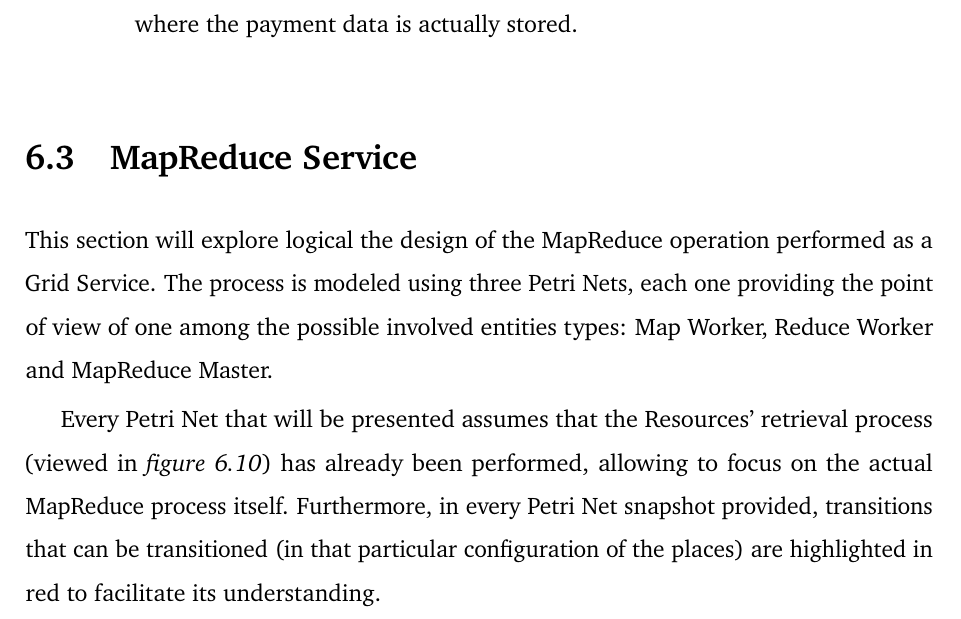
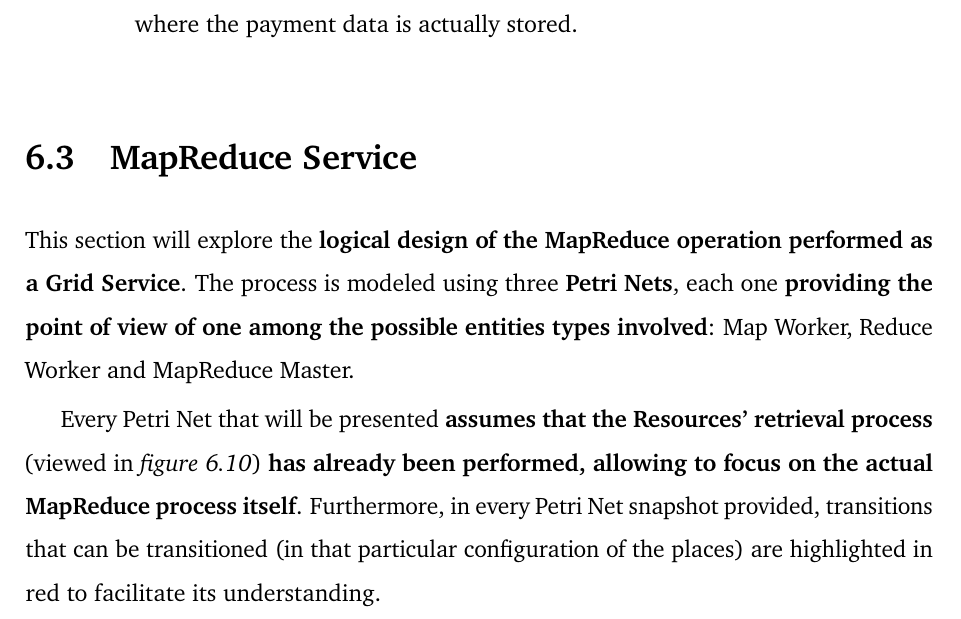
Before and after one commit to Tale152/master-thesis, a LaTeX thesis (main.tex, which reads document/chapters/chapter_6/sections/3_mapreduce_service.tex): part of page 100 of 111, cut so that both start at the same text. Compiled offline with pdfLaTeX.

Commit message:
highlighted 6.3

```diff
--- a/document/chapters/chapter_6/sections/3_mapreduce_service.tex
+++ b/document/chapters/chapter_6/sections/3_mapreduce_service.tex
@@ -1,7 +1,7 @@
 \section{MapReduce Service}\label{mapreduce_service}
-This section will explore logical the design of the MapReduce operation performed as a Grid Service. The process is modeled using three Petri Nets, each one providing the point of view of one among the possible involved entities types: Map Worker, Reduce Worker and MapReduce Master.
+This section will explore the \textbf{logical design of the MapReduce operation performed as a Grid Service}. The process is modeled using three \textbf{Petri Nets}, each one \textbf{providing the point of view of one among the possible entities types involved}: Map Worker, Reduce Worker and MapReduce Master.
 
-Every Petri Net that will be presented assumes that the Resources' retrieval process (viewed in \textit{figure \ref{fig:use_cases_satisfaction_node_contribution}}) has already been performed, allowing to focus on the actual MapReduce process itself.
+Every Petri Net that will be presented \textbf{assumes that the Resources' retrieval process} (viewed in \textit{figure \ref{fig:use_cases_satisfaction_node_contribution}}) \textbf{has already been performed, allowing to focus on the actual MapReduce process itself}.
 Furthermore, in every Petri Net snapshot provided, transitions that can be transitioned (in that particular configuration of the places) are highlighted in red to facilitate its understanding.
 
 \subsection{Map Worker}
```
